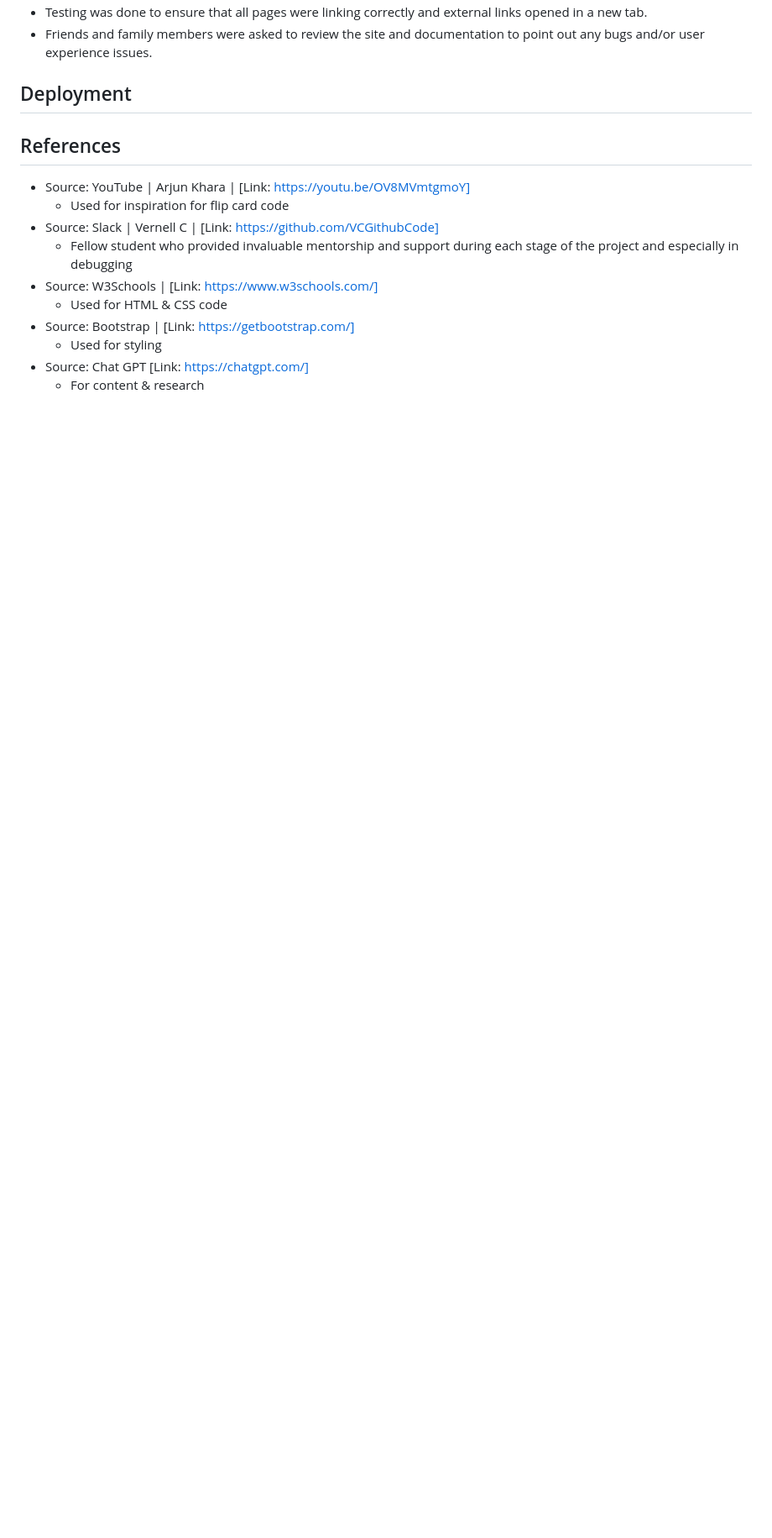
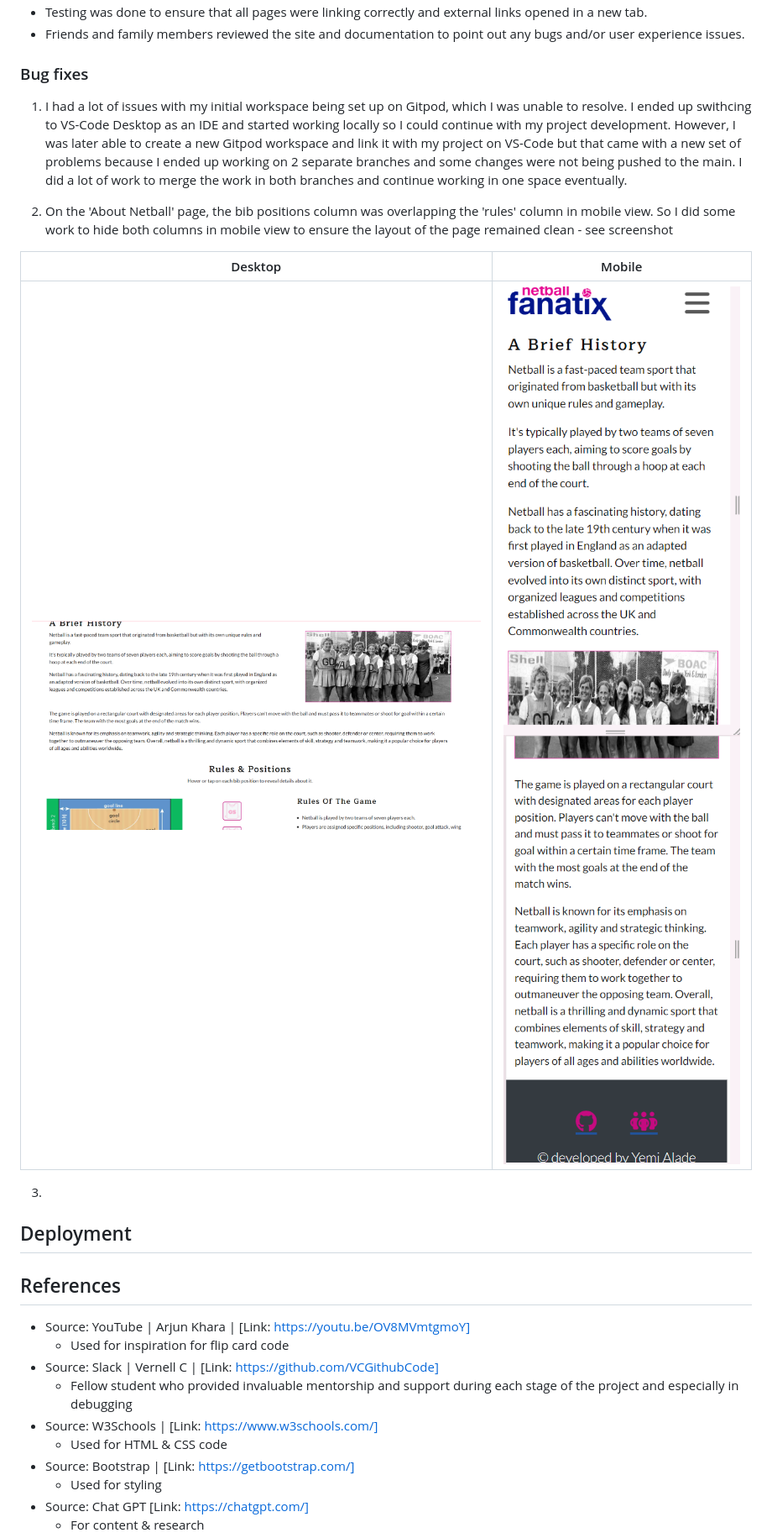
Before and after one commit to YemsAla/netball-fanatic, a Markdown page: README.md, the part around the change printed below. Shown: that part at 84% size. Drawn GitHub-style; pictures changed too: assets/images/testing-images/about-page-desktop.png (added), assets/images/testing-images/about-page-mobile1.png (added), assets/images/testing-images/about-page-mobile2.png (added); blank space fills up the shorter version.

Commit message:
Update README with bug fixes

```diff
--- a/README.md
+++ b/README.md
@@ -242,5 +242,19 @@ Each page of the project was thoroughly checked for syntax errors using the W3C
 - Testing was done to ensure that all pages were linking correctly and external links opened in a new tab.
-- Friends and family members were asked to review the site and documentation to point out any bugs and/or user experience issues.
+- Friends and family members reviewed the site and documentation to point out any bugs and/or user experience issues.
+
+### Bug fixes
+
+1. I had a lot of issues with my initial workspace being set up on Gitpod, which I was unable to resolve. I ended up swithcing to VS-Code Desktop as an IDE and started working locally so I could continue with my project development.
+However, I was later able to create a new Gitpod workspace and link it with my project on VS-Code but that came with a new set of problems because I ended up working on 2 separate branches and some changes were not being pushed to the main.
+I did a lot of work to merge the work in both branches and continue working in one space eventually.
+
+2. On the 'About Netball' page, the bib positions column was overlapping the 'rules' column in mobile view. So I did some work to hide both columns in mobile view to ensure the layout of the page remained clean - see screenshot
+
+| Desktop       | Mobile           |
+| ------------- |:-------------:|
+| ![About page desktop](assets/images/testing-images/about-page-desktop.png)     | ![About page mobile 1](assets/images/testing-images/about-page-mobile1.png) ![About page mobile 2](assets/images/testing-images/about-page-mobile2.png) |
+
+3.
 
 ## Deployment
 
```
Also changed, not shown: other parts of README.md (+2 -2 lines), assets/images/testing-images/code-validation-css.png (added).
